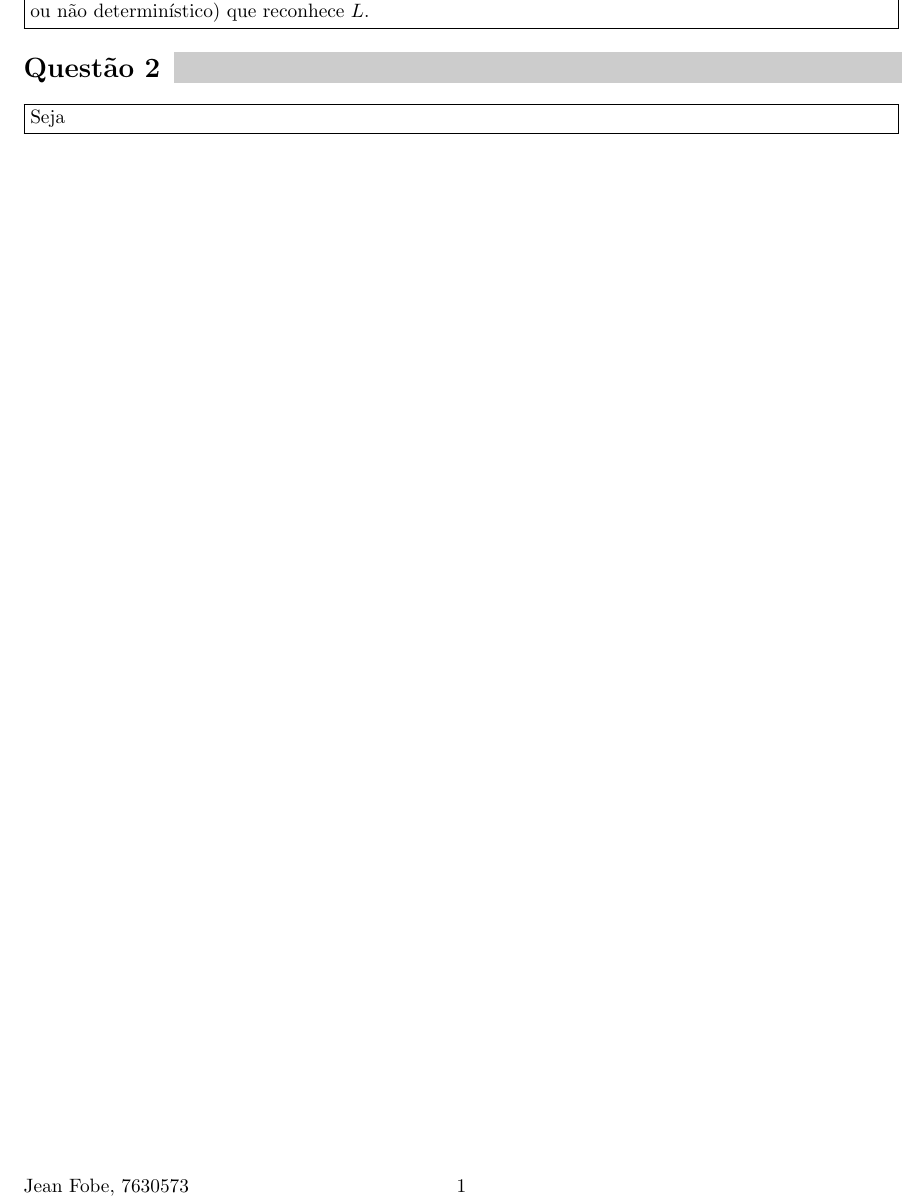
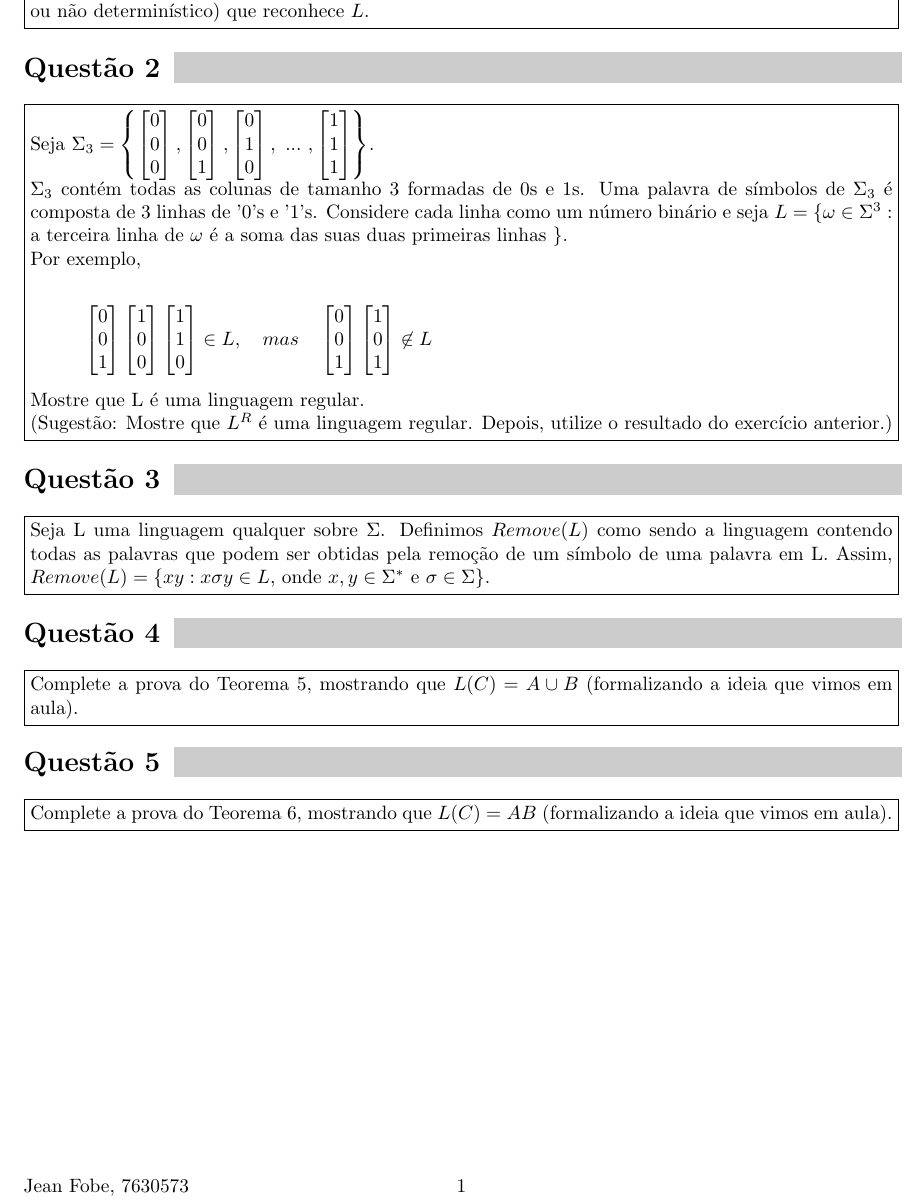
Before and after one commit to antfobe/ime, a LaTeX problem sheet (texes/MAC4722_L4.tex, which reads texes/homework.cls): part of the page, cut so that both start at the same text. Compiled offline with pdfLaTeX.

Commit message:
done editing questions

```diff
--- a/texes/MAC4722_L4.tex
+++ b/texes/MAC4722_L4.tex
@@ -23,10 +23,36 @@
 \problem*{1}
 \question{Seja $L \subseteq \Sigma^*$  uma linguagem regular.  Mostre que $L ^R$ também é regular, descrevendo como construir um autômato finito não determinístico para reconhecer $L^R$
 , a partir de um autômato finito (determinístico ou não determinístico)
-que reconhece $L$.
-}\\
+que reconhece $L$.}\\
 
 \problem*{2}
-\question{Seja}
+\question{Seja $\Sigma_3 = \left \{
+				\begin{bmatrix} 0 \\ 0 \\ 0 \end{bmatrix},
+				\begin{bmatrix} 0 \\ 0 \\ 1 \end{bmatrix},
+				\begin{bmatrix} 0 \\ 1 \\ 0 \end{bmatrix},\ ...\ ,
+				\begin{bmatrix} 1 \\ 1 \\ 1 \end{bmatrix}
+				\right \}$.\\
+		 $\Sigma_3$ contém todas as colunas de tamanho 3 formadas de 0s e 1s. Uma palavra de símbolos de $\Sigma_3$ é composta de 3 linhas de '0's e '1's. Considere cada linha como um número binário e seja $L = \{\omega \in \Sigma^3 :$ a terceira linha de $\omega$ é a soma das suas duas primeiras linhas $\}$.\\
+		 Por exemplo,\\
+		 \begin{changemargin}{1cm}{1cm}
+		 	$\begin{bmatrix} 0 \\ 0 \\ 1 \end{bmatrix}
+		  	\begin{bmatrix} 1 \\ 0 \\ 0 \end{bmatrix}
+		  	\begin{bmatrix} 1 \\ 1 \\ 0 \end{bmatrix} \in L, \quad mas \quad
+		  	\begin{bmatrix} 0 \\ 0 \\ 1 \end{bmatrix}
+		  	\begin{bmatrix} 1 \\ 0 \\ 1 \end{bmatrix} \not\in L$
+		 \end{changemargin}
+		 Mostre que L é uma linguagem regular.\\
+		 (Sugestão: Mostre que $L^R$ é uma linguagem regular. Depois, utilize o resultado do exercício anterior.)}
+
+\problem*{3}
+\question{Seja L uma linguagem qualquer sobre $\Sigma$. Definimos $Remove(L)$ como
+sendo a linguagem contendo todas as palavras que podem ser obtidas pela remoção
+de um símbolo de uma palavra em L. Assim, $Remove(L) = \{xy : x \sigma y \in L,$ onde $x, y \in \Sigma^*$ e $\sigma \in \Sigma \}$.}
+
+\problem*{4}
+\question{Complete a prova do Teorema 5, mostrando que $L(C) = A \cup B$ (formalizando a ideia que vimos em aula).}
+
+\problem*{5}
+\question{Complete a prova do Teorema 6, mostrando que $L(C) = A B$ (formalizando a ideia que vimos em aula).}
 
 \end{document}
--- a/texes/homework.cls
+++ b/texes/homework.cls
@@ -116,4 +116,8 @@
 \let\@olddocument\document
 \def\document{\@olddocument\@printtitle}
 
+% change custom margin for indentation
+\def\changemargin#1#2{\list{}{\rightmargin#2\leftmargin#1}\item[]}
+\let\endchangemargin=\endlist
+
 \endinput
```
